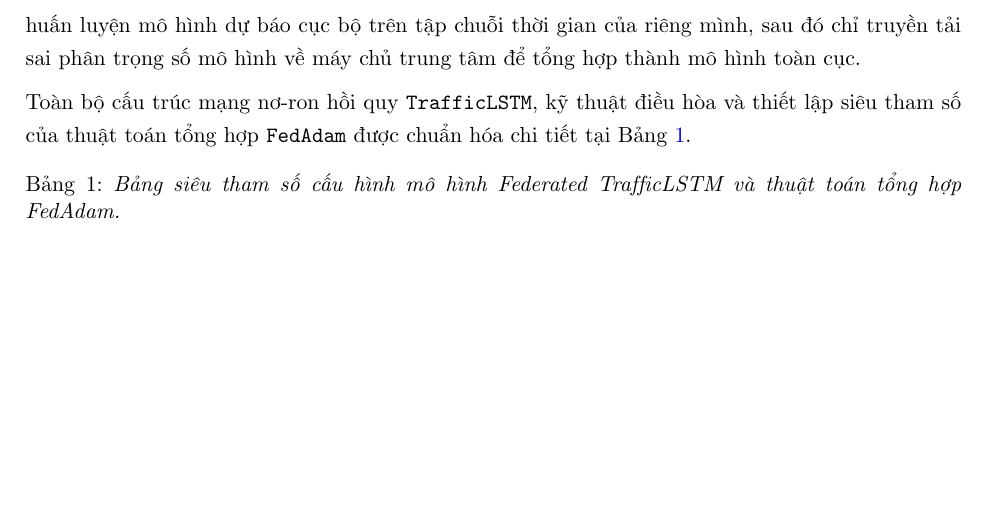
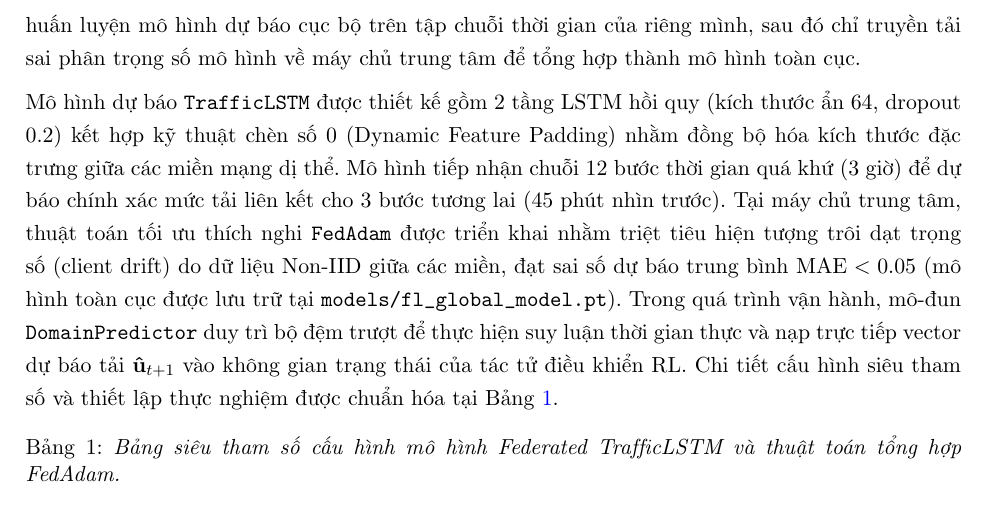
Before and after one commit to Ragingsnake/ryu-fl-rl-traffic-controller, a LaTeX document (report/bao_cao_tien_do.tex): part of page 2 of 14 before the commit and part of page 2 of 15 after it, cut so that both start at the same text, the shorter picture padded with empty space. Compiled offline with pdfLaTeX.

Commit message:
docs(report): summarize TrafficLSTM architecture and FedAdam integration in subsection 2.3

```diff
--- a/report/bao_cao_tien_do.tex
+++ b/report/bao_cao_tien_do.tex
@@ -71,7 +71,7 @@ Dữ liệu được tiền xử lý và cắt lát theo cửa sổ trượt g
 \subsection{Xây dựng và thiết lập mô hình Federated Learning (TrafficLSTM)}
 Đã triển khai kiến trúc học liên kết (Federated Learning) nhằm dự báo chủ động mức độ chiếm dụng của các liên kết mạng diện rộng mà không xâm phạm quyền riêng tư dữ liệu lưu lượng giữa các miền tự trị (Autonomous Systems). Mỗi miền mạng hoạt động như một FL Client độc lập, huấn luyện mô hình dự báo cục bộ trên tập chuỗi thời gian của riêng mình, sau đó chỉ truyền tải sai phân trọng số mô hình về máy chủ trung tâm để tổng hợp thành mô hình toàn cục.
 
-Toàn bộ cấu trúc mạng nơ-ron hồi quy \texttt{TrafficLSTM}, kỹ thuật điều hòa và thiết lập siêu tham số của thuật toán tổng hợp \texttt{FedAdam} được chuẩn hóa chi tiết tại Bảng \ref{tab:fl_hyperparameters}.
+Mô hình dự báo \texttt{TrafficLSTM} được thiết kế gồm 2 tầng LSTM hồi quy (kích thước ẩn 64, dropout 0.2) kết hợp kỹ thuật chèn số 0 (Dynamic Feature Padding) nhằm đồng bộ hóa kích thước đặc trưng giữa các miền mạng dị thể. Mô hình tiếp nhận chuỗi 12 bước thời gian quá khứ (3 giờ) để dự báo chính xác mức tải liên kết cho 3 bước tương lai (45 phút nhìn trước). Tại máy chủ trung tâm, thuật toán tối ưu thích nghi \texttt{FedAdam} được triển khai nhằm triệt tiêu hiện tượng trôi dạt trọng số (client drift) do dữ liệu Non-IID giữa các miền, đạt sai số dự báo trung bình $\text{MAE} < 0.05$ (mô hình toàn cục được lưu trữ tại \texttt{models/fl\_global\_model.pt}). Trong quá trình vận hành, mô-đun \texttt{DomainPredictor} duy trì bộ đệm trượt để thực hiện suy luận thời gian thực và nạp trực tiếp vector dự báo tải $\mathbf{\hat{u}}_{t+1}$ vào không gian trạng thái của tác tử điều khiển RL. Chi tiết cấu hình siêu tham số và thiết lập thực nghiệm được chuẩn hóa tại Bảng \ref{tab:fl_hyperparameters}.
 
 \begin{table}[H]
 \centering
```
Also changed, not shown: report/bao_cao_tien_do.pdf.
